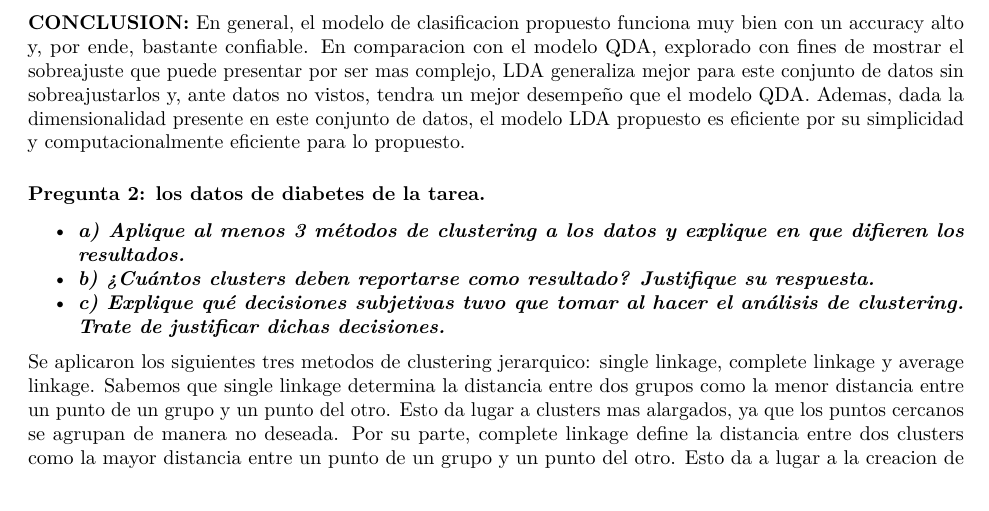
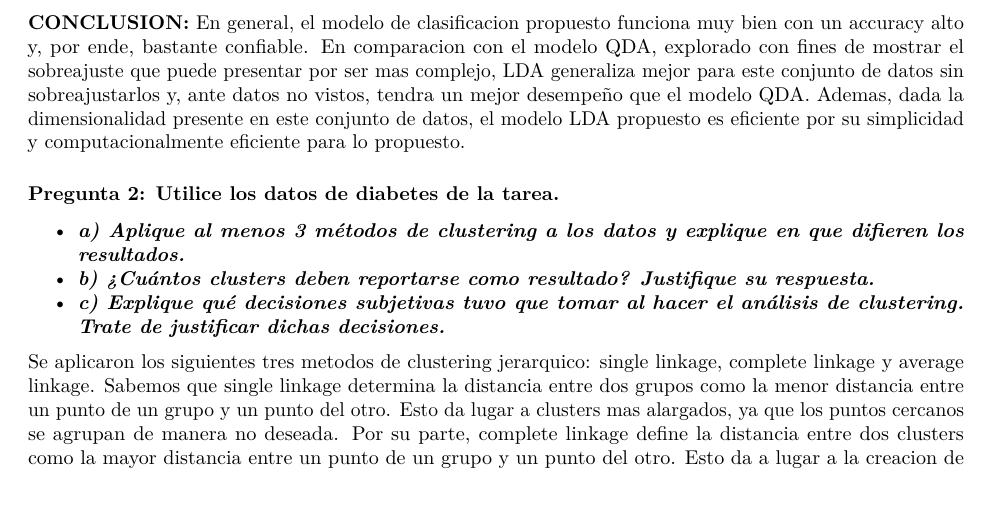
Before and after one commit to MauricioVazquezM/Multivariate_Statistical_Course_Assignments_Fall2024, an R Markdown document (EXAM 01/Exam01.Rmd): part of page 2 of 4, cut so that both start at the same text. Rendered offline with R 4.5, knitr and Pandoc, then LaTeX, with nearby package versions.

Commit message:
Correction

```diff
--- a/EXAM 01/Exam01.Rmd
+++ b/EXAM 01/Exam01.Rmd
@@ -157,7 +157,7 @@ En general, el modelo de clasificacion propuesto funciona muy bien con un accura
 
 <br>
 
-### Pregunta 2: los datos de diabetes de la tarea.
+### Pregunta 2: Utilice los datos de diabetes de la tarea.
 
 * ***a) Aplique al menos 3 métodos de clustering a los datos y explique en que difieren los resultados. ***
 * ***b) ¿Cuántos clusters deben reportarse como resultado? Justifique su respuesta.***
```
